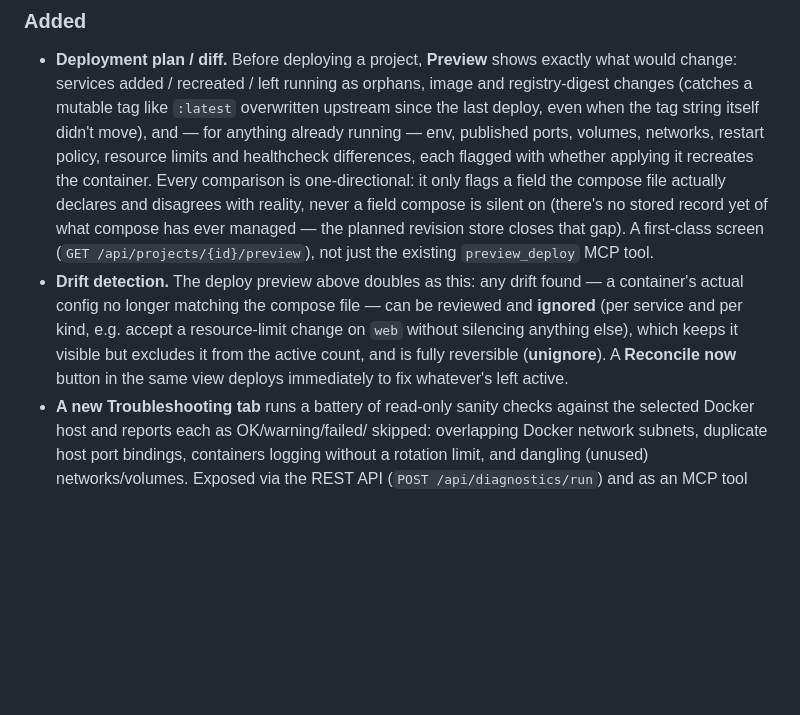
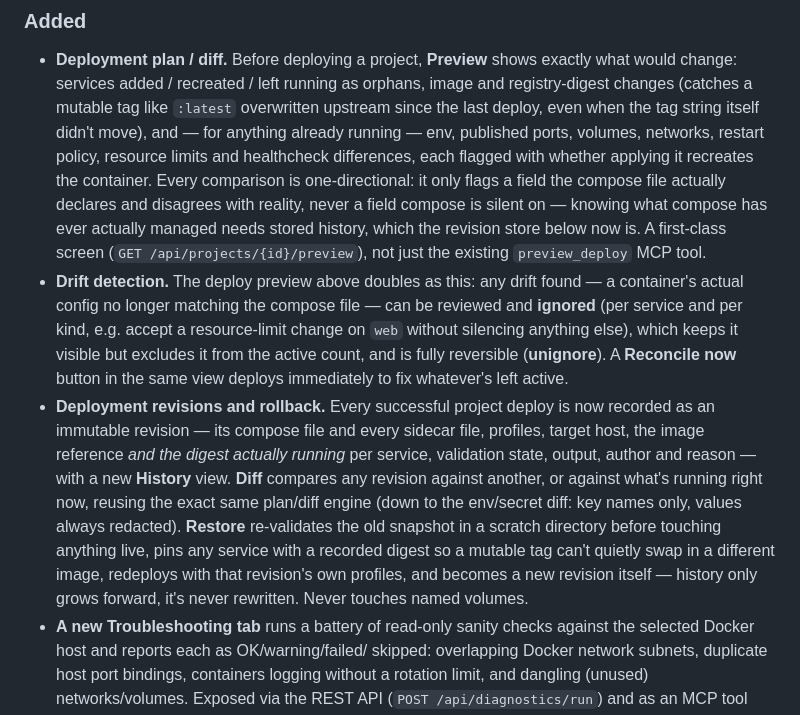
Before and after one commit to koduj-dev/docker-commander, a Markdown page: CHANGELOG.md, the part around the change. Rendered like a GitHub page; blank space fills up the shorter version.

```diff
--- a/CHANGELOG.md
+++ b/CHANGELOG.md
@@ -16,8 +16,8 @@ All notable changes to Docker Commander are documented here. The format follows
   healthcheck differences, each flagged with whether applying it recreates
   the container. Every comparison is one-directional: it only flags a field
   the compose file actually declares and disagrees with reality, never a
-  field compose is silent on (there's no stored record yet of what compose
-  has ever managed — the planned revision store closes that gap). A
+  field compose is silent on — knowing what compose has ever actually
+  managed needs stored history, which the revision store below now is. A
   first-class screen (`GET /api/projects/{id}/preview`), not just the
   existing `preview_deploy` MCP tool.
 - **Drift detection.** The deploy preview above doubles as this: any drift
@@ -27,6 +27,18 @@ All notable changes to Docker Commander are documented here. The format follows
   keeps it visible but excludes it from the active count, and is fully
   reversible (**unignore**). A **Reconcile now** button in the same view
   deploys immediately to fix whatever's left active.
+- **Deployment revisions and rollback.** Every successful project deploy is
+  now recorded as an immutable revision — its compose file and every sidecar
+  file, profiles, target host, the image reference *and the digest actually
+  running* per service, validation state, output, author and reason — with
+  a new **History** view. **Diff** compares any revision against another, or
+  against what's running right now, reusing the exact same plan/diff engine
+  (down to the env/secret diff: key names only, values always redacted).
+  **Restore** re-validates the old snapshot in a scratch directory before
+  touching anything live, pins any service with a recorded digest so a
+  mutable tag can't quietly swap in a different image, redeploys with that
+  revision's own profiles, and becomes a new revision itself — history only
+  grows forward, it's never rewritten. Never touches named volumes.
 - **A new Troubleshooting tab** runs a battery of read-only sanity checks
   against the selected Docker host and reports each as OK/warning/failed/
   skipped: overlapping Docker network subnets, duplicate host port bindings,
```
Also changed, not shown: NEXT.md (+21 -11 lines), README.md (+1 -1 lines).
